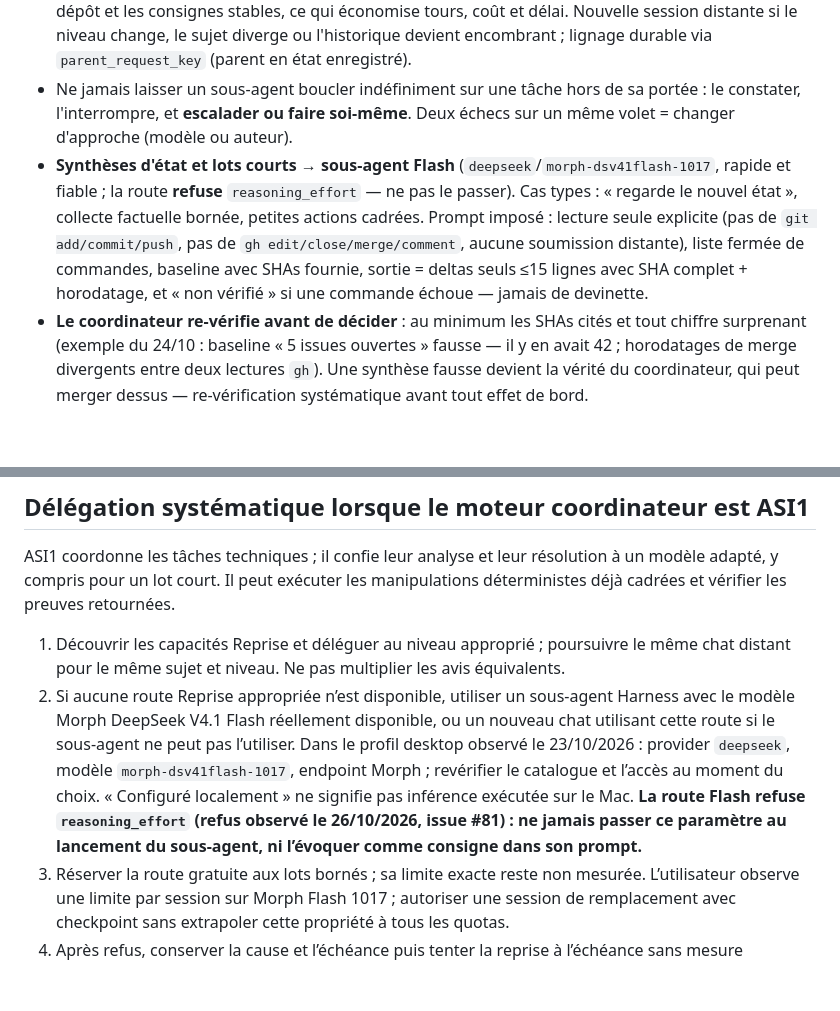
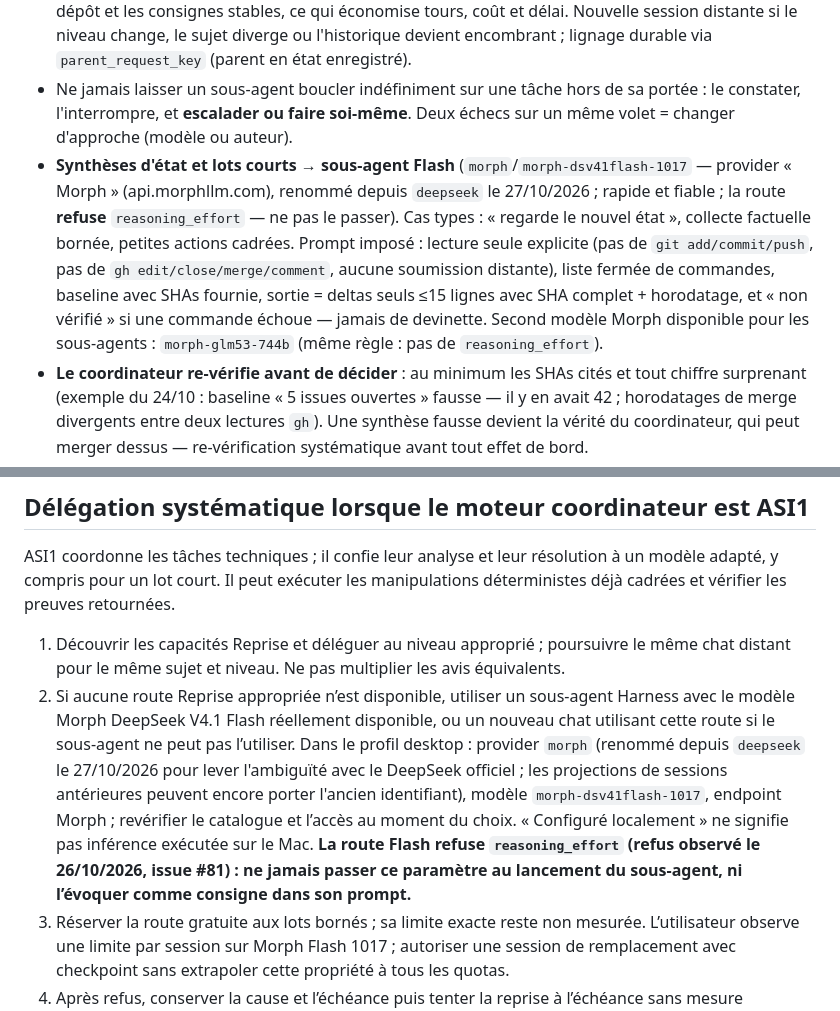
Before and after one commit to heraisys-sas/reprise-harness, a Markdown page: AGENTS.md, 2 parts joined by grey strips. Rendered like a GitHub page; blank space fills up the shorter version.

Commit message:
docs: rename Morph provider id from deepseek to morph
Profile config now declares provider 'morph' (displayName Morph) to
remove ambiguity with official DeepSeek; update repo instructions so
future agents address subagent routes correctly and know morph-glm53-744b
is available.

```diff
--- a/AGENTS.md
+++ b/AGENTS.md
@@ -59,7 +59,7 @@ Tous les agents partagent le compte GitHub `heraisys-sas` : l'assigné ne distin
   - ou via **l'outil de délégation Reprise** (`reprise_delegate`) pour un expert externe (revue, expertise, batch).
 - **Poursuivre le même chat distant** : un même sujet/projet délégué à un harness distant se poursuit dans la session distante existante (`reprise_followup`, même `thread_id`, même niveau de compétence — Sol, Astra…) tant que ce niveau ne change pas ; l'expert garde son exploration du dépôt et les consignes stables, ce qui économise tours, coût et délai. Nouvelle session distante si le niveau change, le sujet diverge ou l'historique devient encombrant ; lignage durable via `parent_request_key` (parent en état enregistré).
 - Ne jamais laisser un sous-agent boucler indéfiniment sur une tâche hors de sa portée : le constater, l'interrompre, et **escalader ou faire soi-même**. Deux échecs sur un même volet = changer d'approche (modèle ou auteur).
-- **Synthèses d'état et lots courts → sous-agent Flash** (`deepseek`/`morph-dsv41flash-1017`, rapide et fiable ; la route **refuse** `reasoning_effort` — ne pas le passer). Cas types : « regarde le nouvel état », collecte factuelle bornée, petites actions cadrées. Prompt imposé : lecture seule explicite (pas de `git add/commit/push`, pas de `gh edit/close/merge/comment`, aucune soumission distante), liste fermée de commandes, baseline avec SHAs fournie, sortie = deltas seuls ≤15 lignes avec SHA complet + horodatage, et « non vérifié » si une commande échoue — jamais de devinette.
+- **Synthèses d'état et lots courts → sous-agent Flash** (`morph`/`morph-dsv41flash-1017` — provider « Morph » (api.morphllm.com), renommé depuis `deepseek` le 27/10/2026 ; rapide et fiable ; la route **refuse** `reasoning_effort` — ne pas le passer). Cas types : « regarde le nouvel état », collecte factuelle bornée, petites actions cadrées. Prompt imposé : lecture seule explicite (pas de `git add/commit/push`, pas de `gh edit/close/merge/comment`, aucune soumission distante), liste fermée de commandes, baseline avec SHAs fournie, sortie = deltas seuls ≤15 lignes avec SHA complet + horodatage, et « non vérifié » si une commande échoue — jamais de devinette. Second modèle Morph disponible pour les sous-agents : `morph-glm53-744b` (même règle : pas de `reasoning_effort`).
 - **Le coordinateur re-vérifie avant de décider** : au minimum les SHAs cités et tout chiffre surprenant (exemple du 24/10 : baseline « 5 issues ouvertes » fausse — il y en avait 42 ; horodatages de merge divergents entre deux lectures `gh`). Une synthèse fausse devient la vérité du coordinateur, qui peut merger dessus — re-vérification systématique avant tout effet de bord.
 - **Pas de repli implicite Reprise → Flash** : un refus de quota remonte au coordinateur. Revues de code/architecture et diagnostics ambigus ne se dégradent pas silencieusement vers Flash (même angle mort sur un second avis identique) — changer d'expert, pas de modèle léger. Restent au coordinateur : merges/push, décisions, arbitrage entre issues ; à l'opérateur : écritures hors sandbox.
 
@@ -97,7 +97,7 @@ Tous les agents partagent le compte GitHub `heraisys-sas` : l'assigné ne distin
 ASI1 coordonne les tâches techniques ; il confie leur analyse et leur résolution à un modèle adapté, y compris pour un lot court. Il peut exécuter les manipulations déterministes déjà cadrées et vérifier les preuves retournées.
 
 1. Découvrir les capacités Reprise et déléguer au niveau approprié ; poursuivre le même chat distant pour le même sujet et niveau. Ne pas multiplier les avis équivalents.
-2. Si aucune route Reprise appropriée n’est disponible, utiliser un sous-agent Harness avec le modèle Morph DeepSeek V4.1 Flash réellement disponible, ou un nouveau chat utilisant cette route si le sous-agent ne peut pas l’utiliser. Dans le profil desktop observé le 23/10/2026 : provider `deepseek`, modèle `morph-dsv41flash-1017`, endpoint Morph ; revérifier le catalogue et l’accès au moment du choix. « Configuré localement » ne signifie pas inférence exécutée sur le Mac. **La route Flash refuse `reasoning_effort` (refus observé le 26/10/2026, issue #81) : ne jamais passer ce paramètre au lancement du sous-agent, ni l’évoquer comme consigne dans son prompt.**
+2. Si aucune route Reprise appropriée n’est disponible, utiliser un sous-agent Harness avec le modèle Morph DeepSeek V4.1 Flash réellement disponible, ou un nouveau chat utilisant cette route si le sous-agent ne peut pas l’utiliser. Dans le profil desktop : provider `morph` (renommé depuis `deepseek` le 27/10/2026 pour lever l'ambiguïté avec le DeepSeek officiel ; les projections de sessions antérieures peuvent encore porter l'ancien identifiant), modèle `morph-dsv41flash-1017`, endpoint Morph ; revérifier le catalogue et l’accès au moment du choix. « Configuré localement » ne signifie pas inférence exécutée sur le Mac. **La route Flash refuse `reasoning_effort` (refus observé le 26/10/2026, issue #81) : ne jamais passer ce paramètre au lancement du sous-agent, ni l’évoquer comme consigne dans son prompt.**
 3. Réserver la route gratuite aux lots bornés ; sa limite exacte reste non mesurée. L’utilisateur observe une limite par session sur Morph Flash 1017 ; autoriser une session de remplacement avec checkpoint sans extrapoler cette propriété à tous les quotas.
 4. Après refus, conserver la cause et l’échéance puis tenter la reprise à l’échéance sans mesure préalable obligatoire. Une nouvelle session avec checkpoint est permise lorsque pertinente ; suspendre les rotations qui répètent les mêmes échecs sans progrès. Aucun repli payant implicite. Voir le contrat HARNESS-ROLES-CONTRACT.md (rôles, reprise et archivage proposé dans l’interface).
 
```
Also changed, not shown: deepseek-harness-config/AGENTS.md (+1 -1 lines).
